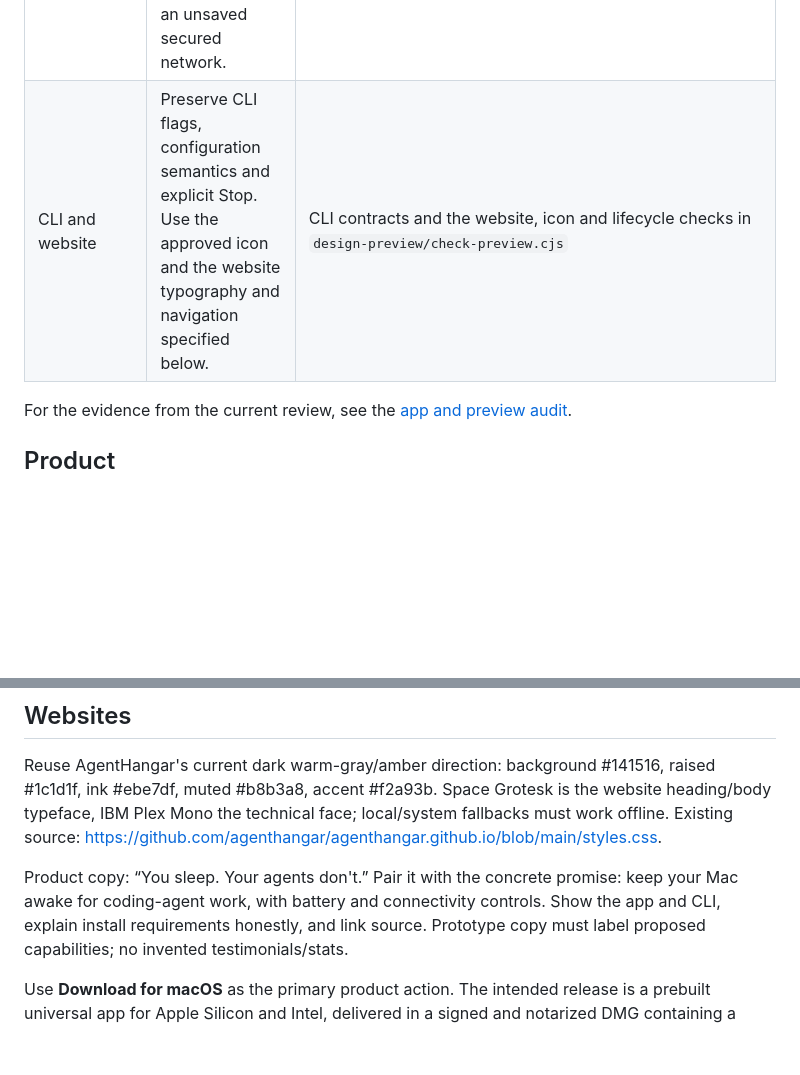
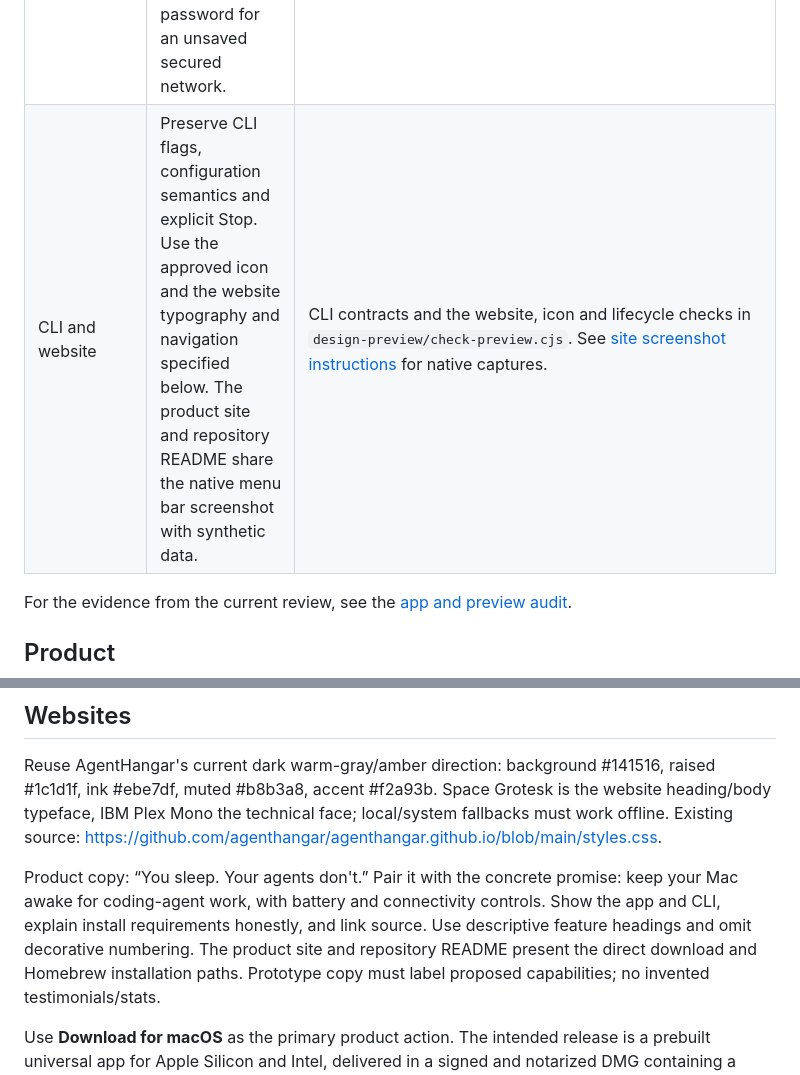
Before and after one commit to agenthangar/nightr, a Markdown page: DESIGN.md, 2 parts joined by grey strips. GitHub-like rendering; blank space fills up the shorter version.

```diff
--- a/DESIGN.md
+++ b/DESIGN.md
@@ -20,7 +20,7 @@ Use this index when changing the app, either preview, the CLI or the website. Th
 | Rows and fields | Follow Advanced for all forms. Align labels and hints left and visible controls right. Use a compact menu, a single duration field with unit control, or a compact count field with a separate native stepper 6pt to its right. Keep explanatory copy beside the relevant option. | `CompactSettingsForm`, `NetworkChooser`, native protection-edge, chooser-anchor and count-stepper checks |
 | Protection | Under “Keep Mac awake”, label each automatic condition with “When”. Offer temporary Force mode on the main pane and in Protection. Keep the battery row visible by default and enable its 20% cutoff on new configurations. Respect explicit opt-out and external power. | `testBatteryCutoffDefaultsAndSavedOptOut`, `testForceOverridesChecksButHonorsSafetyAndOriginalIntent`, native Protection capture |
 | Connectivity | Show observed internet and hotspot preference first. Use the same row alignment for backup hotspot, delay and attempts. Choosing a network enables fallback in the draft. Reuse saved passwords and request a masked password for an unsaved secured network. | `NetworkChooser`, native three-tab geometry and secured/saved/open interaction checks, browser draft and credential tests |
-| CLI and website | Preserve CLI flags, configuration semantics and explicit Stop. Use the approved icon and the website typography and navigation specified below. | CLI contracts and the website, icon and lifecycle checks in `design-preview/check-preview.cjs` |
+| CLI and website | Preserve CLI flags, configuration semantics and explicit Stop. Use the approved icon and the website typography and navigation specified below. The product site and repository README share the native menu bar screenshot with synthetic data. | CLI contracts and the website, icon and lifecycle checks in `design-preview/check-preview.cjs`. See [site screenshot instructions](site/README.md) for native captures. |
 
 For the evidence from the current review, see the [app and preview audit](docs/design-audit.md).
 
@@ -251,6 +251,8 @@ https://github.com/agenthangar/agenthangar.github.io/blob/main/styles.css.
 Product copy: “You sleep. Your agents don't.” Pair it with the concrete promise:
 keep your Mac awake for coding-agent work, with battery and connectivity controls.
 Show the app and CLI, explain install requirements honestly, and link source.
+Use descriptive feature headings and omit decorative numbering. The product site
+and repository README present the direct download and Homebrew installation paths.
 Prototype copy must label proposed capabilities; no invented testimonials/stats.
 
 Use **Download for macOS** as the primary product action. The intended release
```
Also changed, not shown: README.md (+42 -58 lines), site/README.md (+12 -2 lines), site/assets/screenshots/settings-protection-light.png (added), 1 other file.
